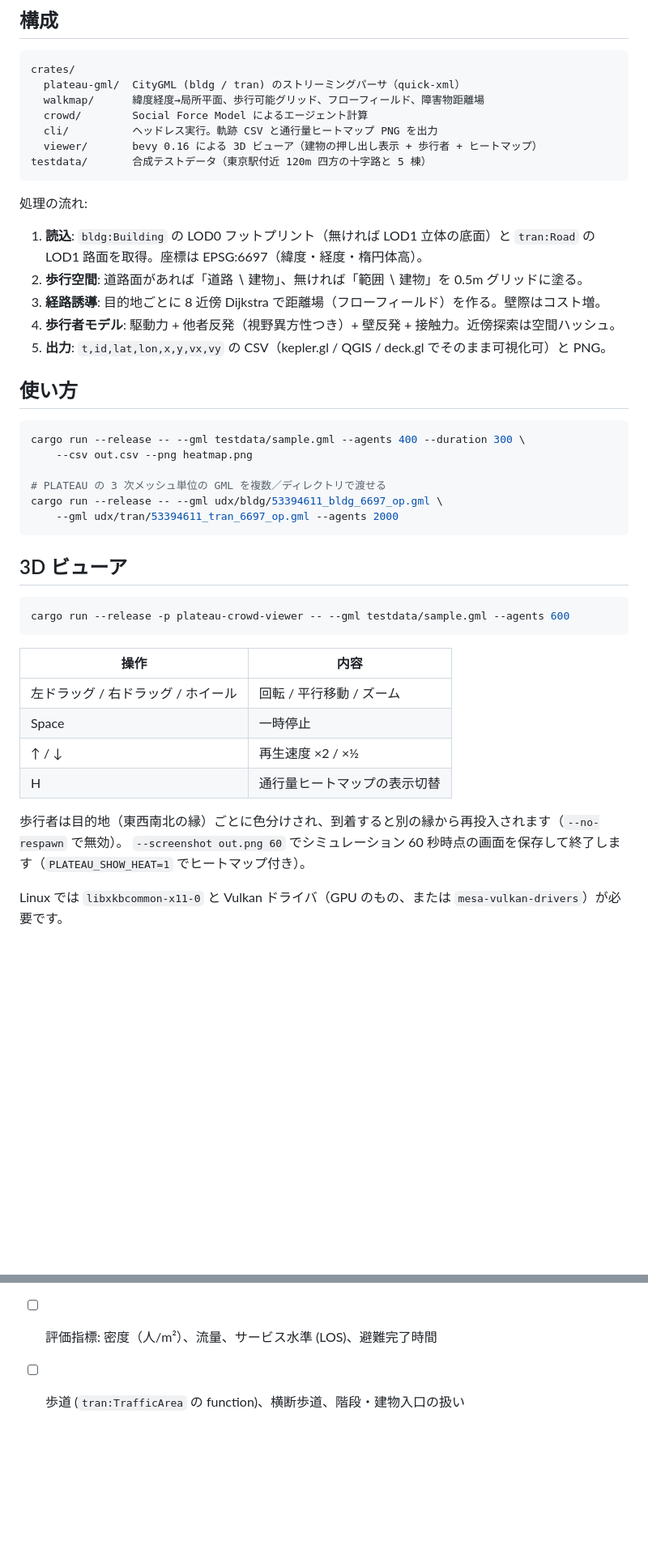
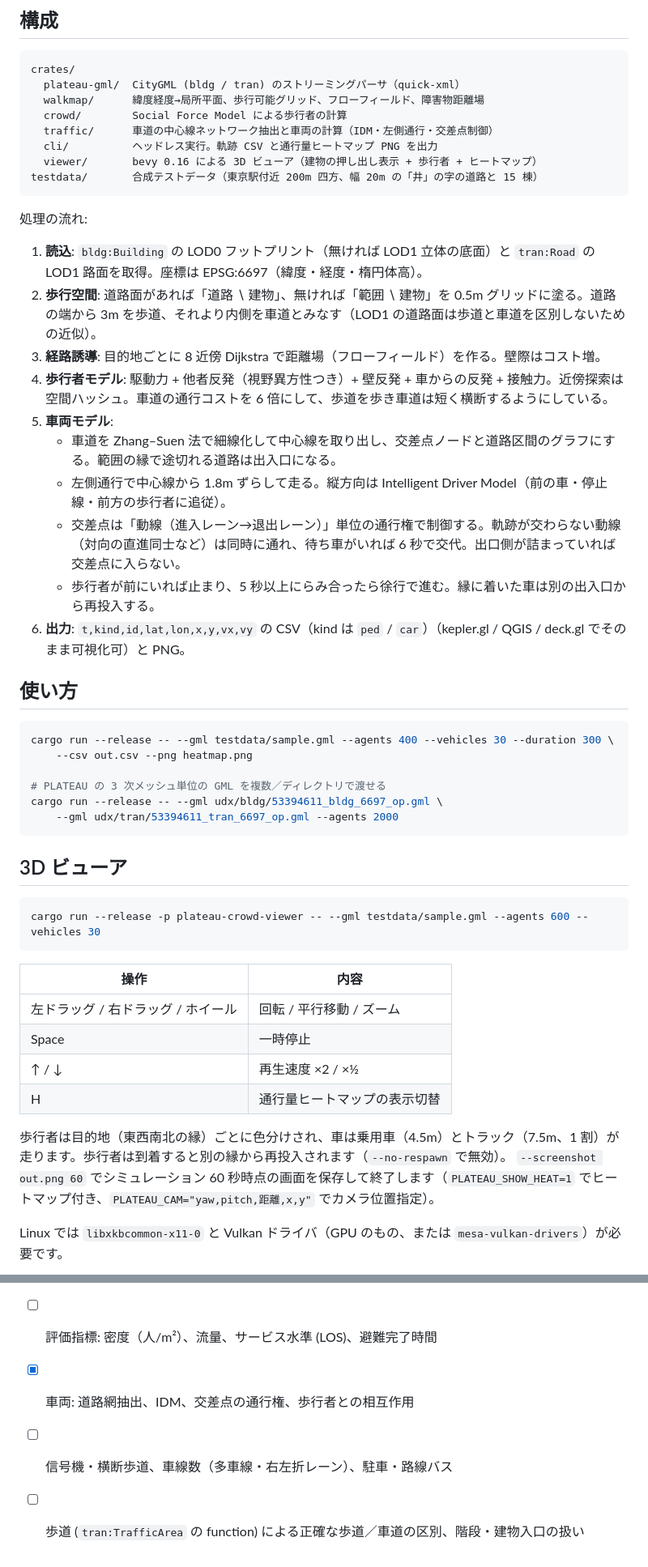
Before and after one commit to T-T0821/citysim, a Markdown page: README.md, 2 parts joined by grey strips. Shown at 81% size. Drawn GitHub-style; blank space fills up the shorter version.

````diff
--- a/README.md
+++ b/README.md
@@ -8,24 +8,30 @@ Project PLATEAU（国交省 3D 都市モデル, CityGML）上で歩行者の流
 crates/
   plateau-gml/  CityGML (bldg / tran) のストリーミングパーサ（quick-xml）
   walkmap/      緯度経度→局所平面、歩行可能グリッド、フローフィールド、障害物距離場
-  crowd/        Social Force Model によるエージェント計算
+  crowd/        Social Force Model による歩行者の計算
+  traffic/      車道の中心線ネットワーク抽出と車両の計算（IDM・左側通行・交差点制御）
   cli/          ヘッドレス実行。軌跡 CSV と通行量ヒートマップ PNG を出力
   viewer/       bevy 0.16 による 3D ビューア（建物の押し出し表示 + 歩行者 + ヒートマップ）
-testdata/       合成テストデータ（東京駅付近 120m 四方の十字路と 5 棟）
+testdata/       合成テストデータ（東京駅付近 200m 四方、幅 20m の「井」の字の道路と 15 棟）
 ```
 
 処理の流れ:
 
 1. **読込**: `bldg:Building` の LOD0 フットプリント（無ければ LOD1 立体の底面）と `tran:Road` の LOD1 路面を取得。座標は EPSG:6697（緯度・経度・楕円体高）。
-2. **歩行空間**: 道路面があれば「道路 ∖ 建物」、無ければ「範囲 ∖ 建物」を 0.5m グリッドに塗る。
+2. **歩行空間**: 道路面があれば「道路 ∖ 建物」、無ければ「範囲 ∖ 建物」を 0.5m グリッドに塗る。道路の端から 3m を歩道、それより内側を車道とみなす（LOD1 の道路面は歩道と車道を区別しないための近似）。
 3. **経路誘導**: 目的地ごとに 8 近傍 Dijkstra で距離場（フローフィールド）を作る。壁際はコスト増。
-4. **歩行者モデル**: 駆動力 + 他者反発（視野異方性つき）+ 壁反発 + 接触力。近傍探索は空間ハッシュ。
-5. **出力**: `t,id,lat,lon,x,y,vx,vy` の CSV（kepler.gl / QGIS / deck.gl でそのまま可視化可）と PNG。
+4. **歩行者モデル**: 駆動力 + 他者反発（視野異方性つき）+ 壁反発 + 車からの反発 + 接触力。近傍探索は空間ハッシュ。車道の通行コストを 6 倍にして、歩道を歩き車道は短く横断するようにしている。
+5. **車両モデル**:
+   - 車道を Zhang–Suen 法で細線化して中心線を取り出し、交差点ノードと道路区間のグラフにする。範囲の縁で途切れる道路は出入口になる。
+   - 左側通行で中心線から 1.8m ずらして走る。縦方向は Intelligent Driver Model（前の車・停止線・前方の歩行者に追従）。
+   - 交差点は「動線（進入レーン→退出レーン）」単位の通行権で制御する。軌跡が交わらない動線（対向の直進同士など）は同時に通れ、待ち車がいれば 6 秒で交代。出口側が詰まっていれば交差点に入らない。
+   - 歩行者が前にいれば止まり、5 秒以上にらみ合ったら徐行で進む。縁に着いた車は別の出入口から再投入する。
+6. **出力**: `t,kind,id,lat,lon,x,y,vx,vy` の CSV（kind は `ped` / `car`）（kepler.gl / QGIS / deck.gl でそのまま可視化可）と PNG。
 
 ## 使い方
 
 ```sh
-cargo run --release -- --gml testdata/sample.gml --agents 400 --duration 300 \
+cargo run --release -- --gml testdata/sample.gml --agents 400 --vehicles 30 --duration 300 \
     --csv out.csv --png heatmap.png
 
 # PLATEAU の 3 次メッシュ単位の GML を複数／ディレクトリで渡せる
@@ -36,7 +42,7 @@ cargo run --release -- --gml udx/bldg/53394611_bldg_6697_op.gml \
 ## 3D ビューア
 
 ```sh
-cargo run --release -p plateau-crowd-viewer -- --gml testdata/sample.gml --agents 600
+cargo run --release -p plateau-crowd-viewer -- --gml testdata/sample.gml --agents 600 --vehicles 30
 ```
 
 | 操作 | 内容 |
@@ -46,8 +52,8 @@ cargo run --release -p plateau-crowd-viewer -- --gml testdata/sample.gml --agent
 | ↑ / ↓ | 再生速度 ×2 / ×½ |
 | H | 通行量ヒートマップの表示切替 |
 
-歩行者は目的地（東西南北の縁）ごとに色分けされ、到着すると別の縁から再投入されます（`--no-respawn` で無効）。
-`--screenshot out.png 60` でシミュレーション 60 秒時点の画面を保存して終了します（`PLATEAU_SHOW_HEAT=1` でヒートマップ付き）。
+歩行者は目的地（東西南北の縁）ごとに色分けされ、車は乗用車（4.5m）とトラック（7.5m、1 割）が走ります。歩行者は到着すると別の縁から再投入されます（`--no-respawn` で無効）。
+`--screenshot out.png 60` でシミュレーション 60 秒時点の画面を保存して終了します（`PLATEAU_SHOW_HEAT=1` でヒートマップ付き、`PLATEAU_CAM="yaw,pitch,距離,x,y"` でカメラ位置指定）。
 
 Linux では `libxkbcommon-x11-0` と Vulkan ドライバ（GPU のもの、または `mesa-vulkan-drivers`）が必要です。
 
@@ -62,4 +70,6 @@ Linux では `libxkbcommon-x11-0` と Vulkan ドライバ（GPU のもの、ま
 - [ ] 可視化の拡張: LOD2 の屋根形状・テクスチャ、地形 (dem)、wasm + WebGPU でブラウザ表示
 - [ ] 速度向上: rayon による並列化、密度に応じた計算（数万人規模）
 - [ ] 評価指標: 密度（人/m²）、流量、サービス水準 (LOS)、避難完了時間
-- [ ] 歩道 (`tran:TrafficArea` の function)、横断歩道、階段・建物入口の扱い
+- [x] 車両: 道路網抽出、IDM、交差点の通行権、歩行者との相互作用
+- [ ] 信号機・横断歩道、車線数（多車線・右左折レーン）、駐車・路線バス
+- [ ] 歩道 (`tran:TrafficArea` の function) による正確な歩道／車道の区別、階段・建物入口の扱い
````
Also changed, not shown: other parts of README.md (+2 -0 lines), docs/viewer-cars.png (added), 14 other files.
